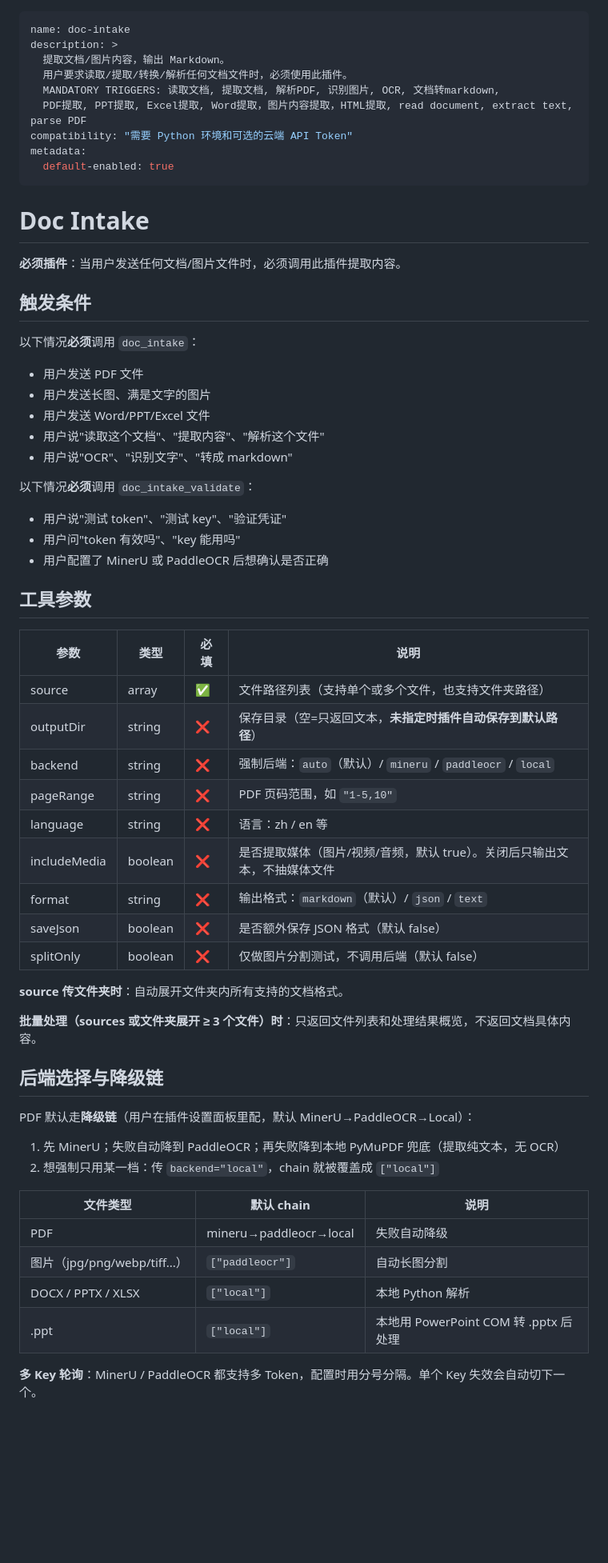
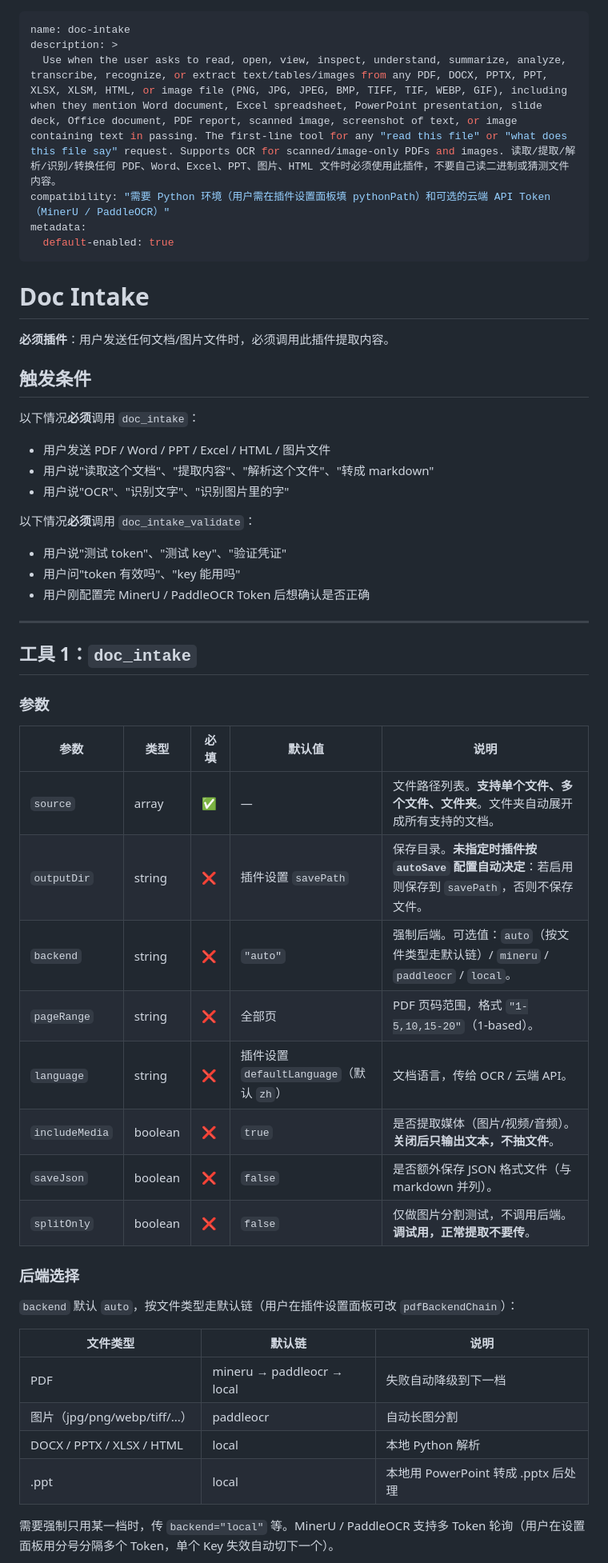
Before and after one commit to H-i-m-s/doc-intake, a Markdown page: skills/doc-intake/SKILL.md, the part around one of its changes. Shown at 80% size. Drawn GitHub-style; blank space fills up the shorter version.

```diff
--- a/skills/doc-intake/SKILL.md
+++ b/skills/doc-intake/SKILL.md
@@ -1,63 +1,55 @@
 ---
 name: doc-intake
 description: >
-  提取文档/图片内容，输出 Markdown。
-  用户要求读取/提取/转换/解析任何文档文件时，必须使用此插件。
-  MANDATORY TRIGGERS: 读取文档, 提取文档, 解析PDF, 识别图片, OCR, 文档转markdown,
-  PDF提取, PPT提取, Excel提取, Word提取，图片内容提取，HTML提取, read document, extract text, parse PDF
-compatibility: "需要 Python 环境和可选的云端 API Token"
+  Use when the user asks to read, open, view, inspect, understand, summarize, analyze, transcribe, recognize, or extract text/tables/images from any PDF, DOCX, PPTX, PPT, XLSX, XLSM, HTML, or image file (PNG, JPG, JPEG, BMP, TIFF, TIF, WEBP, GIF), including when they mention Word document, Excel spreadsheet, PowerPoint presentation, slide deck, Office document, PDF report, scanned image, screenshot of text, or image containing text in passing. The first-line tool for any "read this file" or "what does this file say" request. Supports OCR for scanned/image-only PDFs and images. 读取/提取/解析/识别/转换任何 PDF、Word、Excel、PPT、图片、HTML 文件时必须使用此插件，不要自己读二进制或猜测文件内容。
+compatibility: "需要 Python 环境（用户需在插件设置面板填 pythonPath）和可选的云端 API Token（MinerU / PaddleOCR）"
 metadata:
   default-enabled: true
 ---
 
 # Doc Intake
 
-**必须插件**：当用户发送任何文档/图片文件时，必须调用此插件提取内容。
+**必须插件**：用户发送任何文档/图片文件时，必须调用此插件提取内容。
 
 ## 触发条件
 
 以下情况**必须**调用 `doc_intake`：
-- 用户发送 PDF 文件
-- 用户发送长图、满是文字的图片
-- 用户发送 Word/PPT/Excel 文件
-- 用户说"读取这个文档"、"提取内容"、"解析这个文件"
-- 用户说"OCR"、"识别文字"、"转成 markdown"
+- 用户发送 PDF / Word / PPT / Excel / HTML / 图片文件
+- 用户说"读取这个文档"、"提取内容"、"解析这个文件"、"转成 markdown"
+- 用户说"OCR"、"识别文字"、"识别图片里的字"
 
 以下情况**必须**调用 `doc_intake_validate`：
 - 用户说"测试 token"、"测试 key"、"验证凭证"
 - 用户问"token 有效吗"、"key 能用吗"
-- 用户配置了 MinerU 或 PaddleOCR 后想确认是否正确
+- 用户刚配置完 MinerU / PaddleOCR Token 后想确认是否正确
 
-## 工具参数
+---
 
-| 参数 | 类型 | 必填 | 说明 |
-|------|------|------|------|
-| source | array | ✅ | 文件路径列表（支持单个或多个文件，也支持文件夹路径） |
-| outputDir | string | ❌ | 保存目录（空=只返回文本，**未指定时插件自动保存到默认路径**） |
-| backend | string | ❌ | 强制后端：`auto`（默认）/ `mineru` / `paddleocr` / `local` |
-| pageRange | string | ❌ | PDF 页码范围，如 `"1-5,10"` |
-| language | string | ❌ | 语言：zh / en 等 |
-| includeMedia | boolean | ❌ | 是否提取媒体（图片/视频/音频，默认 true）。关闭后只输出文本，不抽媒体文件 |
-| format | string | ❌ | 输出格式：`markdown`（默认）/ `json` / `text` |
-| saveJson | boolean | ❌ | 是否额外保存 JSON 格式（默认 false） |
-| splitOnly | boolean | ❌ | 仅做图片分割测试，不调用后端（默认 false） |
+## 工具 1：`doc_intake`
 
-**source 传文件夹时**：自动展开文件夹内所有支持的文档格式。
+### 参数
 
-**批量处理（sources 或文件夹展开 ≥ 3 个文件）时**：只返回文件列表和处理结果概览，不返回文档具体内容。
+| 参数 | 类型 | 必填 | 默认值 | 说明 |
+|------|------|------|--------|------|
+| `source` | array | ✅ | — | 文件路径列表。**支持单个文件、多个文件、文件夹**。文件夹自动展开成所有支持的文档。 |
+| `outputDir` | string | ❌ | 插件设置 `savePath` | 保存目录。**未指定时插件按 `autoSave` 配置自动决定**：若启用则保存到 `savePath`，否则不保存文件。 |
+| `backend` | string | ❌ | `"auto"` | 强制后端。可选值：`auto`（按文件类型走默认链）/ `mineru` / `paddleocr` / `local`。 |
+| `pageRange` | string | ❌ | 全部页 | PDF 页码范围，格式 `"1-5,10,15-20"`（1-based）。 |
+| `language` | string | ❌ | 插件设置 `defaultLanguage`（默认 `zh`） | 文档语言，传给 OCR / 云端 API。 |
+| `includeMedia` | boolean | ❌ | `true` | 是否提取媒体（图片/视频/音频）。**关闭后只输出文本，不抽文件**。 |
+| `saveJson` | boolean | ❌ | `false` | 是否额外保存 JSON 格式文件（与 markdown 并列）。 |
+| `splitOnly` | boolean | ❌ | `false` | 仅做图片分割测试，不调用后端。**调试用，正常提取不要传**。 |
 
-## 后端选择与降级链
+### 后端选择
 
-PDF 默认走**降级链**（用户在插件设置面板里配，默认 MinerU→PaddleOCR→Local）：
-1. 先 MinerU；失败自动降到 PaddleOCR；再失败降到本地 PyMuPDF 兜底（提取纯文本，无 OCR）
-2. 想强制只用某一档：传 `backend="local"`，chain 就被覆盖成 `["local"]`
+`backend` 默认 `auto`，按文件类型走默认链（用户在插件设置面板可改 `pdfBackendChain`）：
 
-| 文件类型 | 默认 chain | 说明 |
-|---------|-----------|------|
-| PDF | mineru→paddleocr→local | 失败自动降级 |
-| 图片（jpg/png/webp/tiff...） | `["paddleocr"]` | 自动长图分割 |
-| DOCX / PPTX / XLSX | `["local"]` | 本地 Python 解析 |
-| .ppt | `["local"]` | 本地用 PowerPoint COM 转 .pptx 后处理 |
+| 文件类型 | 默认链 | 说明 |
+|---------|--------|------|
+| PDF | mineru → paddleocr → local | 失败自动降级到下一档 |
+| 图片（jpg/png/webp/tiff/...） | paddleocr | 自动长图分割 |
+| DOCX / PPTX / XLSX / HTML | local | 本地 Python 解析 |
+| .ppt | local | 本地用 PowerPoint 转成 .pptx 后处理 |
 
-**多 Key 轮询**：MinerU / PaddleOCR 都支持多 Token，配置时用分号分隔。单个 Key 失效会自动切下一个。
+需要强制只用某一档时，传 `backend="local"` 等。MinerU / PaddleOCR 支持多 Token 轮询（用户在设置面板用分号分隔多个 Token，单个 Key 失效自动切下一个）。
 
```
Also changed, not shown: other parts of skills/doc-intake/SKILL.md (+94 -90 lines).
